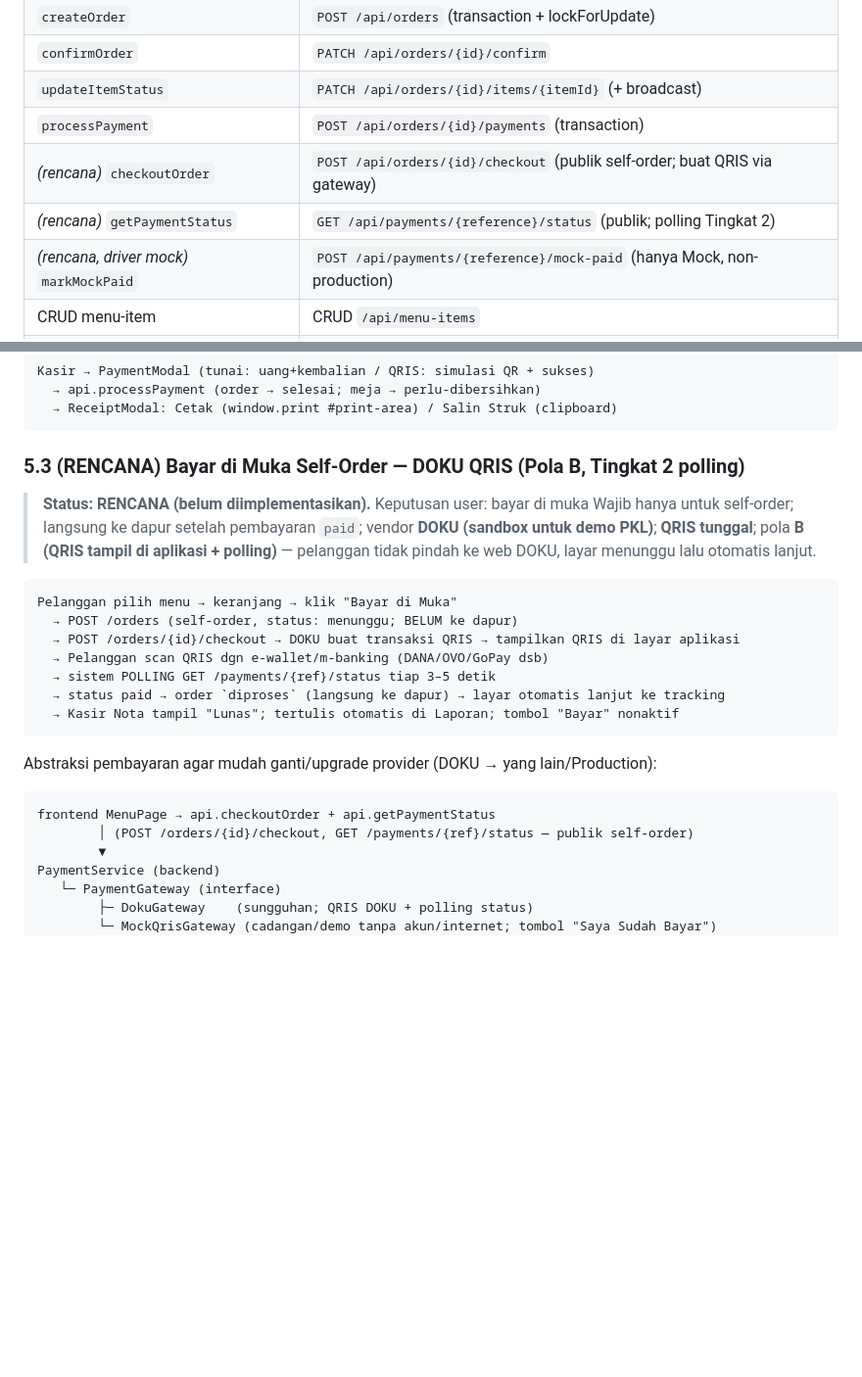
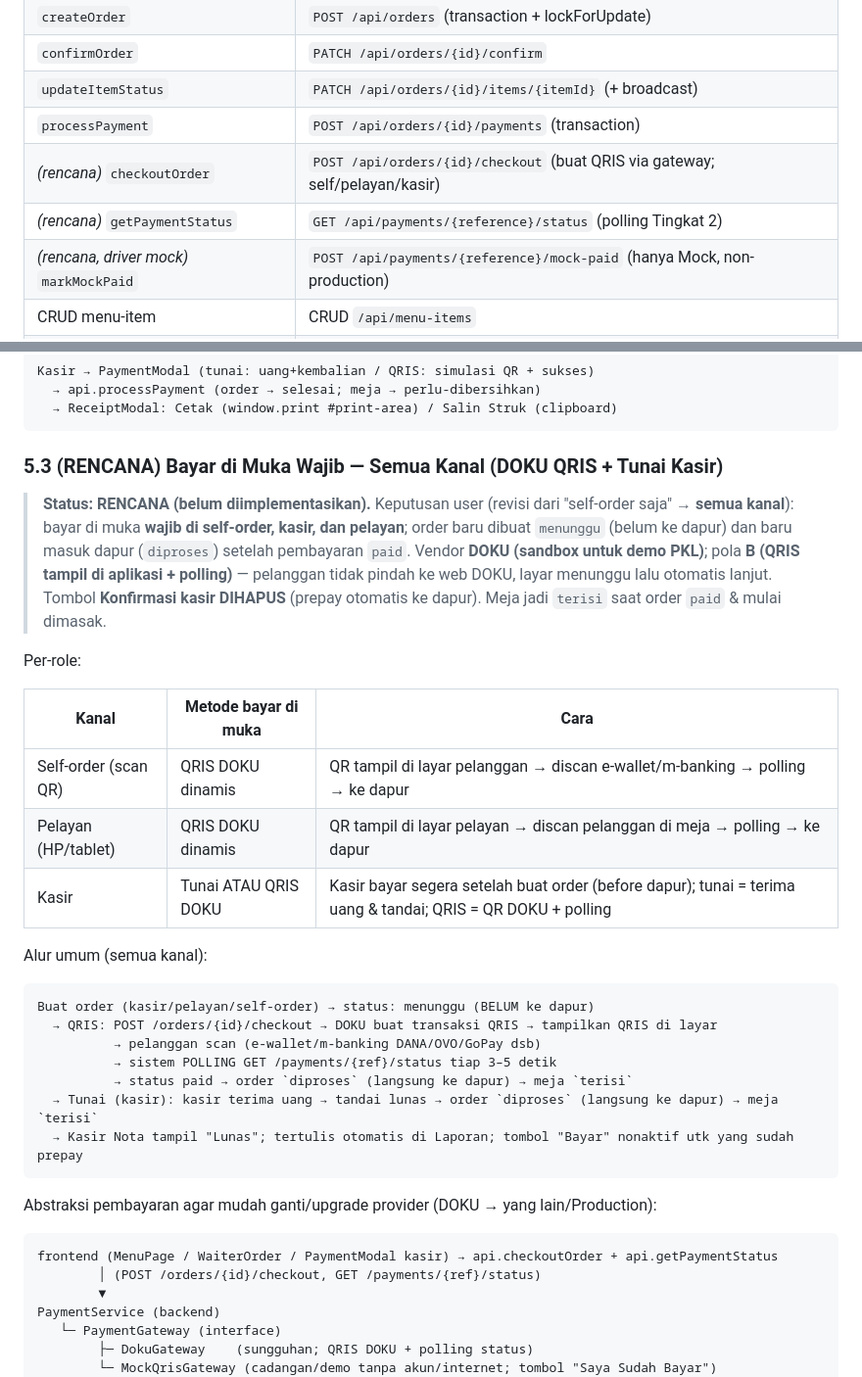
Before and after one commit to fadhilfaith48/dineflow-pos, a Markdown page: docs/architecture.md, 2 parts joined by grey strips. Shown at 98% size. Rendered like a GitHub page; blank space fills up the shorter version.

````diff
--- a/docs/architecture.md
+++ b/docs/architecture.md
@@ -126,8 +126,8 @@ Backend dikerjakan di folder `backend/` di repo utama `resto_pos/`
 | `confirmOrder` | `PATCH /api/orders/{id}/confirm` |
 | `updateItemStatus` | `PATCH /api/orders/{id}/items/{itemId}` (+ broadcast) |
 | `processPayment` | `POST /api/orders/{id}/payments` (transaction) |
-| *(rencana)* `checkoutOrder` | `POST /api/orders/{id}/checkout` (publik self-order; buat QRIS via gateway) |
-| *(rencana)* `getPaymentStatus` | `GET /api/payments/{reference}/status` (publik; polling Tingkat 2) |
+| *(rencana)* `checkoutOrder` | `POST /api/orders/{id}/checkout` (buat QRIS via gateway; self/pelayan/kasir) |
+| *(rencana)* `getPaymentStatus` | `GET /api/payments/{reference}/status` (polling Tingkat 2) |
 | *(rencana, driver mock)* `markMockPaid` | `POST /api/payments/{reference}/mock-paid` (hanya Mock, non-production) |
 | CRUD menu-item | CRUD `/api/menu-items` |
 | CRUD user (admin) | CRUD `/api/users` |
@@ -153,28 +153,41 @@ Kasir → PaymentModal (tunai: uang+kembalian / QRIS: simulasi QR + sukses)
   → ReceiptModal: Cetak (window.print #print-area) / Salin Struk (clipboard)
 ```
 
-### 5.3 (RENCANA) Bayar di Muka Self-Order — DOKU QRIS (Pola B, Tingkat 2 polling)
+### 5.3 (RENCANA) Bayar di Muka Wajib — Semua Kanal (DOKU QRIS + Tunai Kasir)
 
-> **Status: RENCANA (belum diimplementasikan).** Keputusan user: bayar di muka Wajib
-> hanya untuk self-order; langsung ke dapur setelah pembayaran `paid`; vendor **DOKU
-> (sandbox untuk demo PKL)**; **QRIS tunggal**; pola **B (QRIS tampil di aplikasi +
-> polling)** — pelanggan tidak pindah ke web DOKU, layar menunggu lalu otomatis lanjut.
+> **Status: RENCANA (belum diimplementasikan).** Keputusan user (revisi dari "self-order
+> saja" → **semua kanal**): bayar di muka **wajib di self-order, kasir, dan pelayan**;
+> order baru dibuat `menunggu` (belum ke dapur) dan baru masuk dapur (`diproses`) setelah
+> pembayaran `paid`. Vendor **DOKU (sandbox untuk demo PKL)**; pola **B (QRIS tampil di
+> aplikasi + polling)** — pelanggan tidak pindah ke web DOKU, layar menunggu lalu otomatis
+> lanjut. Tombol **Konfirmasi kasir DIHAPUS** (prepay otomatis ke dapur). Meja jadi `terisi`
+> saat order `paid` & mulai dimasak.
+
+Per-role:
+
+| Kanal | Metode bayar di muka | Cara |
+|---|---|---|
+| Self-order (scan QR) | QRIS DOKU dinamis | QR tampil di layar pelanggan → discan e-wallet/m-banking → polling → ke dapur |
+| Pelayan (HP/tablet) | QRIS DOKU dinamis | QR tampil di layar pelayan → discan pelanggan di meja → polling → ke dapur |
+| Kasir | Tunai ATAU QRIS DOKU | Kasir bayar segera setelah buat order (before dapur); tunai = terima uang & tandai; QRIS = QR DOKU + polling |
+
+Alur umum (semua kanal):
 
 ```
-Pelanggan pilih menu → keranjang → klik "Bayar di Muka"
-  → POST /orders (self-order, status: menunggu; BELUM ke dapur)
-  → POST /orders/{id}/checkout → DOKU buat transaksi QRIS → tampilkan QRIS di layar aplikasi
-  → Pelanggan scan QRIS dgn e-wallet/m-banking (DANA/OVO/GoPay dsb)
-  → sistem POLLING GET /payments/{ref}/status tiap 3–5 detik
-  → status paid → order `diproses` (langsung ke dapur) → layar otomatis lanjut ke tracking
-  → Kasir Nota tampil "Lunas"; tertulis otomatis di Laporan; tombol "Bayar" nonaktif
+Buat order (kasir/pelayan/self-order) → status: menunggu (BELUM ke dapur)
+  → QRIS: POST /orders/{id}/checkout → DOKU buat transaksi QRIS → tampilkan QRIS di layar
+          → pelanggan scan (e-wallet/m-banking DANA/OVO/GoPay dsb)
+          → sistem POLLING GET /payments/{ref}/status tiap 3–5 detik
+          → status paid → order `diproses` (langsung ke dapur) → meja `terisi`
+  → Tunai (kasir): kasir terima uang → tandai lunas → order `diproses` (langsung ke dapur) → meja `terisi`
+  → Kasir Nota tampil "Lunas"; tertulis otomatis di Laporan; tombol "Bayar" nonaktif utk yang sudah prepay
 ```
 
 Abstraksi pembayaran agar mudah ganti/upgrade provider (DOKU → yang lain/Production):
 
 ```
-frontend MenuPage → api.checkoutOrder + api.getPaymentStatus
-        │ (POST /orders/{id}/checkout, GET /payments/{ref}/status — publik self-order)
+frontend (MenuPage / WaiterOrder / PaymentModal kasir) → api.checkoutOrder + api.getPaymentStatus
+        │ (POST /orders/{id}/checkout, GET /payments/{ref}/status)
         ▼
 PaymentService (backend)
    └─ PaymentGateway (interface)
````
Also changed, not shown: docs/todo.md (+19 -11 lines).
